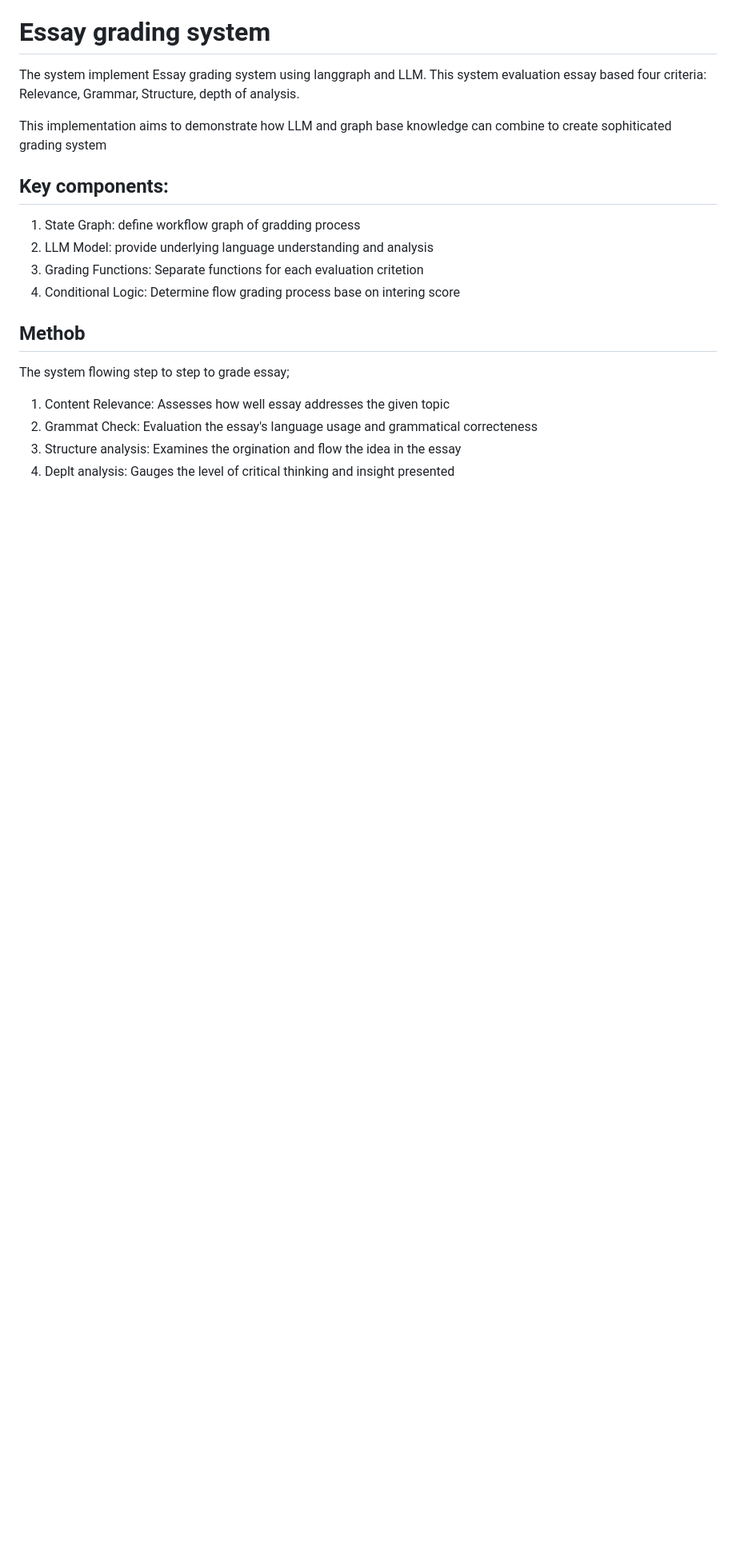
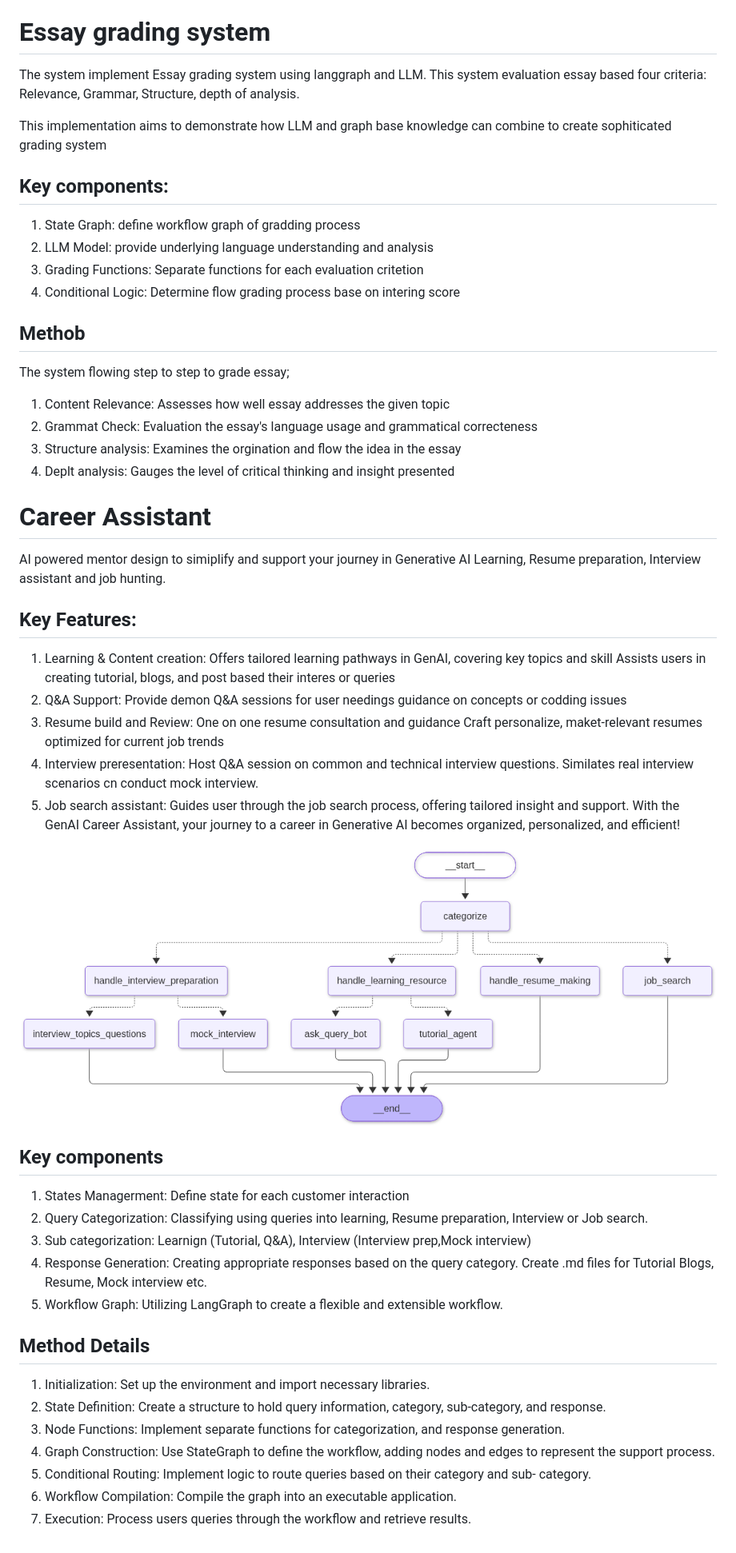
Before and after one commit to datt46999/GenAI_Agents, a Markdown page: business/README.md, the part around the change. Shown at 80% size. Drawn GitHub-style; pictures changed too: business/image/career_assitant.png (added); blank space fills up the shorter version.

```diff
--- a/business/README.md
+++ b/business/README.md
@@ -43,3 +43,43 @@ The system flowing step to step to grade essay;
 2. Grammat Check: Evaluation the essay's language usage and grammatical correcteness
 3. Structure analysis: Examines the orgination and flow the idea in the essay
 4. Deplt analysis: Gauges the level of critical thinking and insight presented
+
+
+# Career Assistant
+AI powered mentor design to simiplify and support your journey in Generative AI Learning, Resume preparation, Interview assistant and job hunting.
+
+## Key Features:
+1. Learning & Content creation:
+    Offers tailored learning pathways in GenAI, covering key topics and skill
+    Assists users in creating tutorial, blogs, and post based their interes or queries
+2. Q&A Support:
+    Provide demon Q&A  sessions for user needings guidance on concepts or codding issues
+3. Resume build and Review:
+    One on one resume consultation and guidance
+    Craft personalize, maket-relevant resumes optimized for current job trends
+4. Interview preresentation:
+    Host Q&A session on common and technical interview questions.
+    Similates real interview scenarios cn conduct mock interview.
+5. Job search assistant:
+    Guides user through the job search process, offering tailored insight and support.
+    With the GenAI Career Assistant, your journey to a career in Generative AI becomes organized, personalized, and efficient!
+
+![alt text](image/career_assitant.png)
+
+
+## Key components
+1. States Managerment: Define state for each customer interaction
+2. Query Categorization: Classifying using queries into learning, Resume preparation, Interview or Job search.
+3. Sub categorization: Learnign (Tutorial, Q&A), Interview (Interview prep,Mock interview)
+4. Response Generation: Creating appropriate responses based on the query category. Create .md files for Tutorial Blogs, Resume, Mock interview etc.
+5. Workflow Graph: Utilizing LangGraph to create a flexible and extensible workflow.
+
+
+## Method Details
+1. Initialization: Set up the environment and import necessary libraries.
+2. State Definition: Create a structure to hold query information, category, sub-category, and response.
+3. Node Functions: Implement separate functions for categorization, and response generation.
+4. Graph Construction: Use StateGraph to define the workflow, adding nodes and edges to represent the support process.
+5. Conditional Routing: Implement logic to route queries based on their category and sub- category.
+6. Workflow Compilation: Compile the graph into an executable application.
+7. Execution: Process users queries through the workflow and retrieve results.
```
Also changed, not shown: 6 other files.
